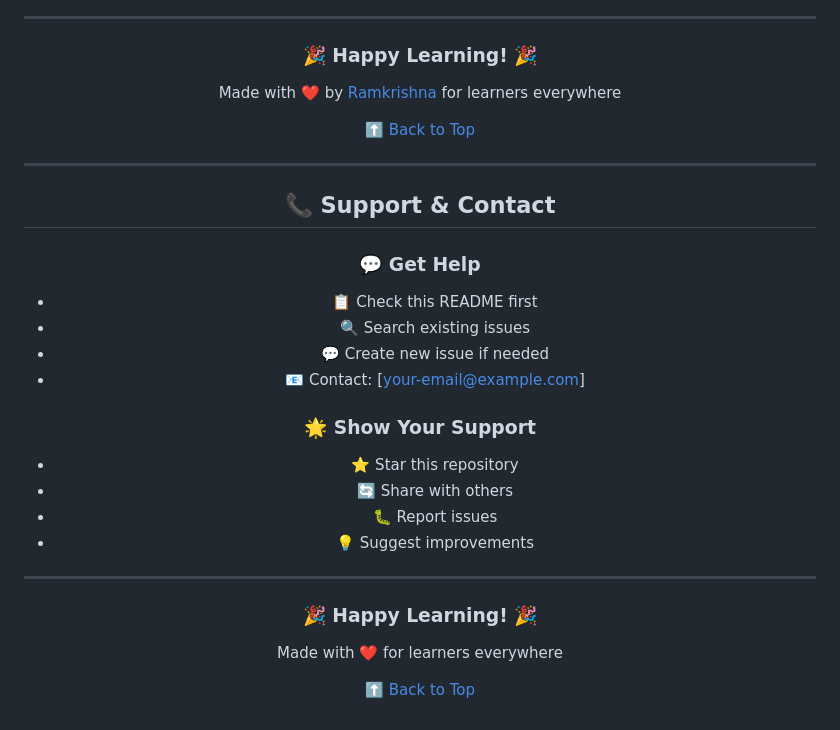
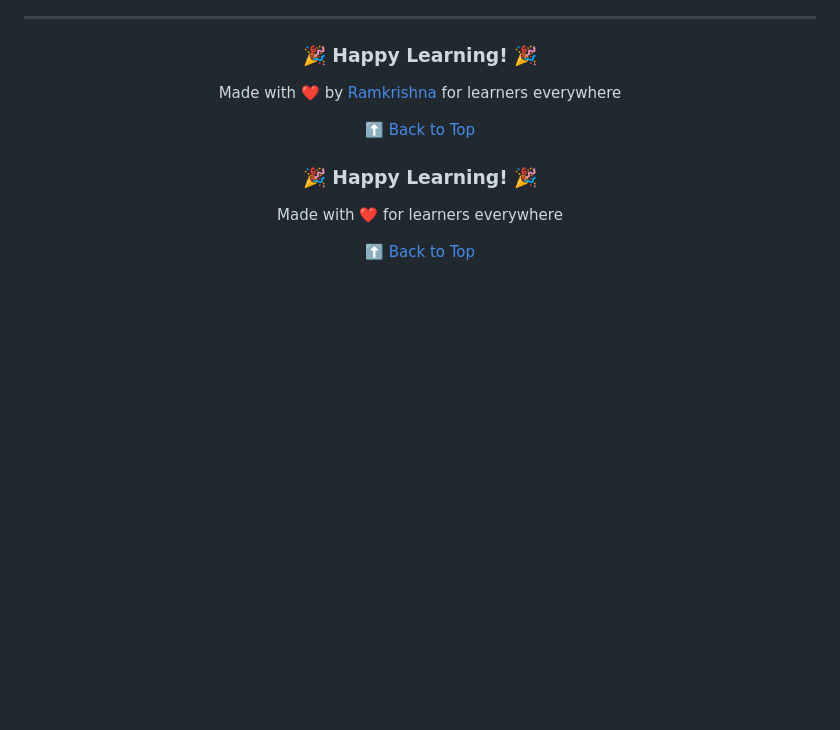
Before and after one commit to ramkrishna-dev/FlashCard-Learning-App, a Markdown page: README.md, the part around the change. Drawn GitHub-style; blank space fills up the shorter version.

Commit message:
Delete support and contact information from README
Removed support and contact section from README.

```diff
--- a/README.md
+++ b/README.md
@@ -480,26 +480,6 @@ Made with ❤️ by [Ramkrishna](https://github.com/ramkrishna-dev) for learners
 
 </div>
 
----
-
-## 📞 Support & Contact
-
-### 💬 Get Help
-- 📋 Check this README first
-- 🔍 Search existing issues
-- 💬 Create new issue if needed
-- 📧 Contact: [your-email@example.com]
-
-### 🌟 Show Your Support
-- ⭐ Star this repository
-- 🔄 Share with others
-- 🐛 Report issues
-- 💡 Suggest improvements
-
----
-
-<div align="center">
-
 ### 🎉 Happy Learning! 🎉
 
 Made with ❤️ for learners everywhere
```
